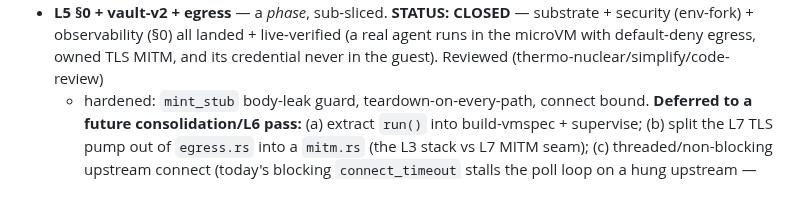
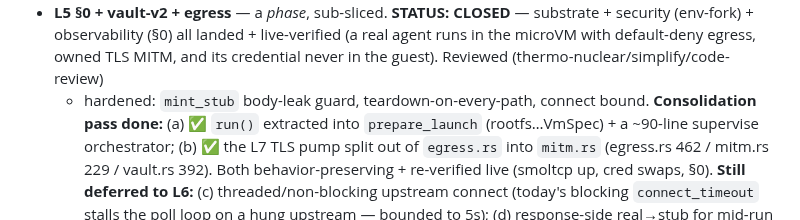
Before and after one commit to vu1n/pillbox, a Markdown page: docs/libkrun-sandbox.md, the part around the change. GitHub-like rendering; blank space fills up the shorter version.

Commit message:
docs(libkrun): mark the consolidation pass (run() extract + mitm.rs split) done

```diff
--- a/docs/libkrun-sandbox.md
+++ b/docs/libkrun-sandbox.md
@@ -574,9 +574,11 @@ Docker untouched until step 8. Slices (each its own commit, default build green)
     (a real agent runs in the microVM with default-deny egress, owned TLS MITM, and
     its credential never in the guest). Reviewed (thermo-nuclear/simplify/code-review)
     + hardened: `mint_stub` body-leak guard, teardown-on-every-path, connect bound.
-    **Deferred to a future consolidation/L6 pass:** (a) extract `run()` into
-    build-vmspec + supervise; (b) split the L7 TLS pump out of `egress.rs` into a
-    `mitm.rs` (the L3 stack vs L7 MITM seam); (c) threaded/non-blocking upstream
+    **Consolidation pass done:** (a) ✅ `run()` extracted into `prepare_launch`
+    (rootfs…VmSpec) + a ~90-line supervise orchestrator; (b) ✅ the L7 TLS pump
+    split out of `egress.rs` into `mitm.rs` (egress.rs 462 / mitm.rs 229 / vault.rs
+    392). Both behavior-preserving + re-verified live (smoltcp up, cred swaps, §0).
+    **Still deferred to L6:** (c) threaded/non-blocking upstream
     connect (today's blocking `connect_timeout` stalls the poll loop on a hung
     upstream — bounded to 5s); (d) response-side real→stub for mid-run token refresh
     (AnthropicProvider's bidirectional OAuth); (e) the `--with --vault` API-key path
```
